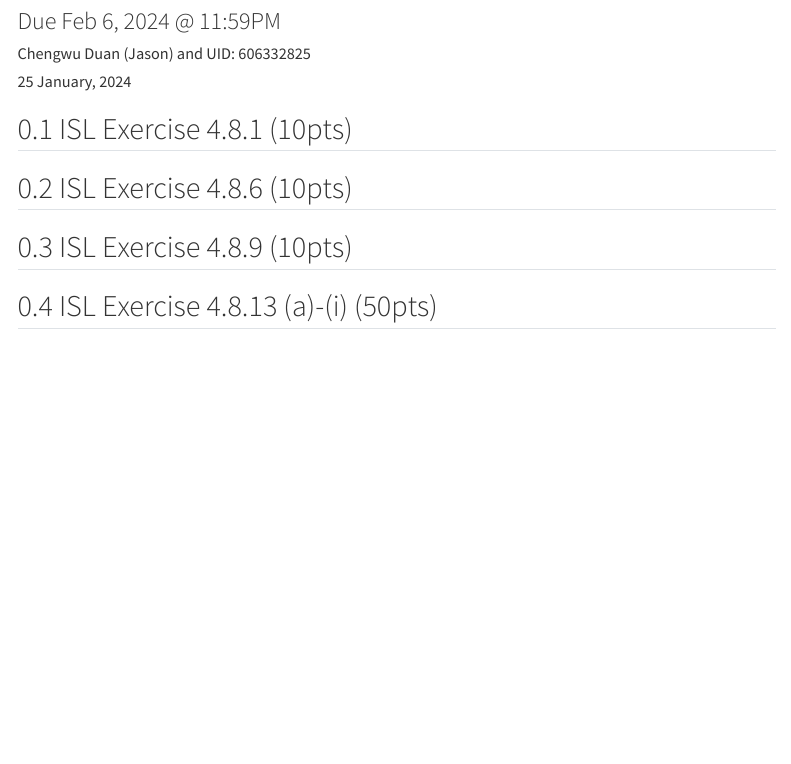
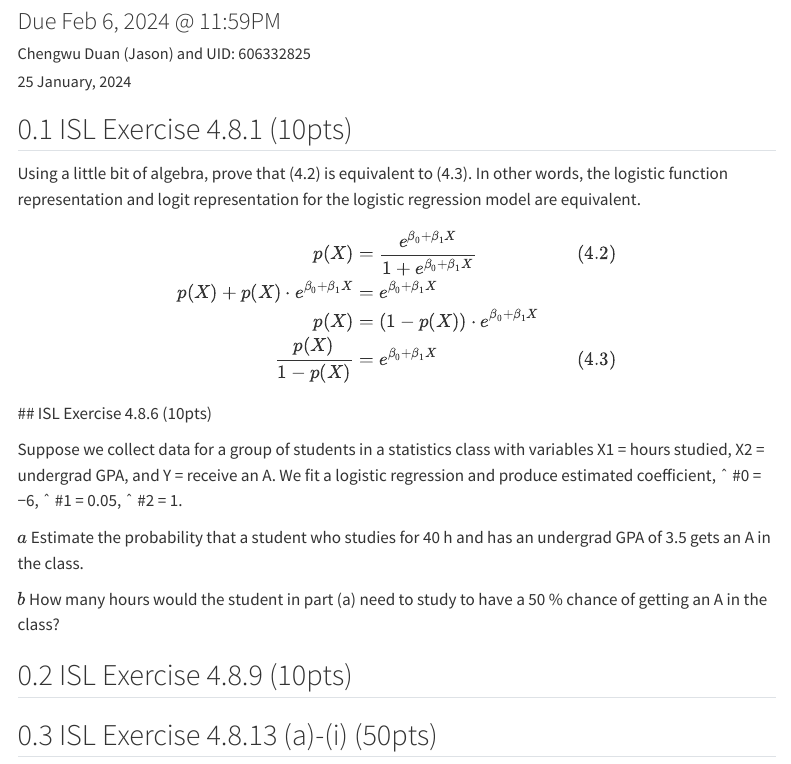
Before and after one commit to Jasonduanchengwu/statistical_learning_with_R, a Quarto document (hw2/hw2sol.qmd): the page in a window 1100 px wide, from 80 px down. Rendered offline with R 4.5, knitr and Pandoc in place of Quarto, with nearby package versions; menus at the side of the page are left out.

Commit message:
Done Q4.8.1

```diff
--- a/hw2/hw2sol.qmd
+++ b/hw2/hw2sol.qmd
@@ -24,7 +24,29 @@ knitr:
 
 ## ISL Exercise 4.8.1 (10pts)
 
+Using a little bit of algebra, prove that (4.2) is equivalent to (4.3). In
+other words, the logistic function representation and logit representation
+for the logistic regression model are equivalent.
+
+$$
+\begin{align*}
+p(X) &= \frac{e^{\beta_0 + \beta_1X}}{1 + e^{\beta_0 + \beta_1X}} && (4.2)\\
+p(X) + p(X) \cdot e^{\beta_0 + \beta_1X} &= e^{\beta_0 + \beta_1X} \\
+p(X) &= (1 - p(X)) \cdot e^{\beta_0 + \beta_1X} \\  \frac{p(X)}{1 - p(X)} &= e^{\beta_0 + \beta_1X} && (4.3)\\
+\end{align*}
+$$
 ## ISL Exercise 4.8.6 (10pts)
+
+Suppose we collect data for a group of students in a statistics class
+with variables X1 = hours studied, X2 = undergrad GPA, and Y =
+receive an A. We fit a logistic regression and produce estimated
+coefficient, ˆ #0 = −6, ˆ #1 = 0.05, ˆ #2 = 1.
+
+\(a\) Estimate the probability that a student who studies for 40 h and
+has an undergrad GPA of 3.5 gets an A in the class.
+
+\(b\) How many hours would the student in part (a) need to study to
+have a 50 % chance of getting an A in the class?
 
 ## ISL Exercise 4.8.9 (10pts)
 
```
Also changed, not shown: hw2/hw2sol.html (added).
